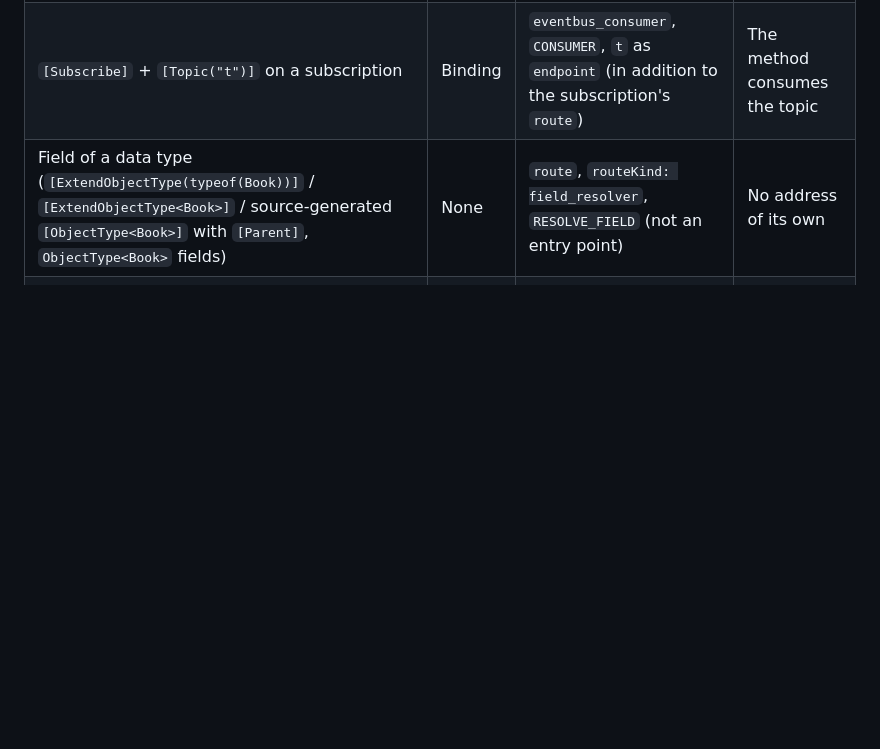
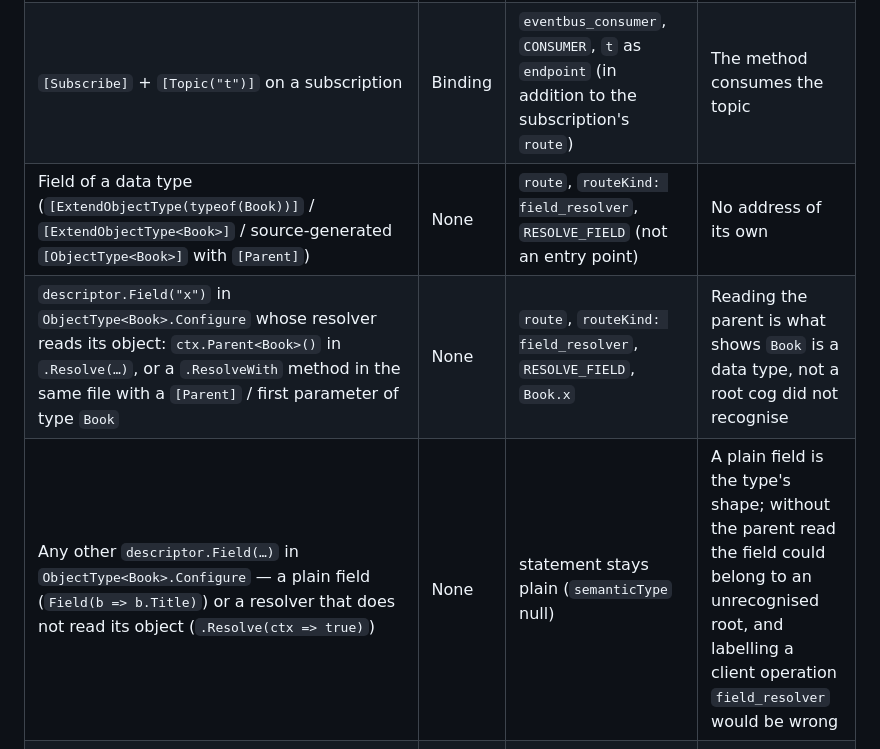
Before and after one commit to accionlabs/breezeai-cog, a Markdown page: docs/entry-point-roles/hotchocolate.md, the part around the change. GitHub-like rendering; blank space fills up the shorter version.

Commit message:
docs(hotchocolate): a fluent field of a data type is a field resolver only when it reads its parent
A descriptor.Field("x") in ObjectType<T>.Configure is recorded as a
field_resolver only when its resolver reads its object (ctx.Parent<T>(),
or a [Parent] ResolveWith method in the same file). Other fields stay
plain statements: without the parent read the field could belong to a
root cog did not recognise, and labelling a client operation
field_resolver would be wrong. Behaviour is unchanged; the docs now
state the condition the parser already applies.

```diff
--- a/docs/entry-point-roles/hotchocolate.md
+++ b/docs/entry-point-roles/hotchocolate.md
@@ -12,7 +12,9 @@ Parser: `src/breezeai_cog/parsers/csharp_hotchocolate/` · Rules: [entry-point c
 | `descriptor.Field("x")` in `Configure` of `ObjectType<Query>` / an extension of a root | Binding | `route`, operation kind, `x`; `handler`: `.ResolveWith<R>(r => r.M())` → `M`, its line, and `handlerPath` when `R` is in another file; resolver lambda → empty, `handlerLine` = the lambda; `Field(q => q.M())` → `M`; otherwise empty — never the field name | One operation, declared fluently |
 | `[Subscribe(With = nameof(M))]`: the method `M` supplying the event stream | None | — | Not a field of the schema |
 | `[Subscribe]` + `[Topic("t")]` on a subscription | Binding | `eventbus_consumer`, `CONSUMER`, `t` as `endpoint` (in addition to the subscription's `route`) | The method consumes the topic |
-| Field of a data type (`[ExtendObjectType(typeof(Book))]` / `[ExtendObjectType<Book>]` / source-generated `[ObjectType<Book>]` with `[Parent]`, `ObjectType<Book>` fields) | None | `route`, `routeKind: field_resolver`, `RESOLVE_FIELD` (not an entry point) | No address of its own |
+| Field of a data type (`[ExtendObjectType(typeof(Book))]` / `[ExtendObjectType<Book>]` / source-generated `[ObjectType<Book>]` with `[Parent]`) | None | `route`, `routeKind: field_resolver`, `RESOLVE_FIELD` (not an entry point) | No address of its own |
+| `descriptor.Field("x")` in `ObjectType<Book>.Configure` whose resolver reads its object: `ctx.Parent<Book>()` in `.Resolve(…)`, or a `.ResolveWith` method in the same file with a `[Parent]` / first parameter of type `Book` | None | `route`, `routeKind: field_resolver`, `RESOLVE_FIELD`, `Book.x` | Reading the parent is what shows `Book` is a data type, not a root cog did not recognise |
+| Any other `descriptor.Field(…)` in `ObjectType<Book>.Configure` — a plain field (`Field(b => b.Title)`) or a resolver that does not read its object (`.Resolve(ctx => true)`) | None | statement stays plain (`semanticType` null) | A plain field is the type's shape; without the parent read the field could belong to an unrecognised root, and labelling a client operation `field_resolver` would be wrong |
 | `[ReferenceResolver]` (Apollo Federation) | Binding | `route`, `RESOLVE_REFERENCE`, `routeKind: query`, type name as `endpoint` | Called by the generated `_entities` field |
 | `[NodeResolver]` on a `[Node]` type (Relay); on a query root it is also a query field (two records) | Binding | `route`, `RESOLVE_REFERENCE`, `routeKind: query`, type name as `endpoint` | Called by the generated `node` field |
 | `descriptor.ImplementsNode().ResolveNode(…)` / `ResolveNodeWith<T>(…)` / `ResolveReferenceWith(…)` | Binding | `route`, `RESOLVE_REFERENCE`, `routeKind: query`, the descriptor's type as `endpoint`; inline lambda → `handlerLine` only | Fluent form of the two rows above |
```
Also changed, not shown: docs/architecture/entry-points.md (+1 -1 lines).
